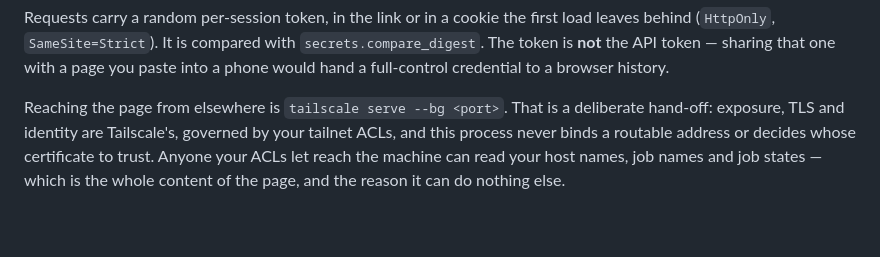
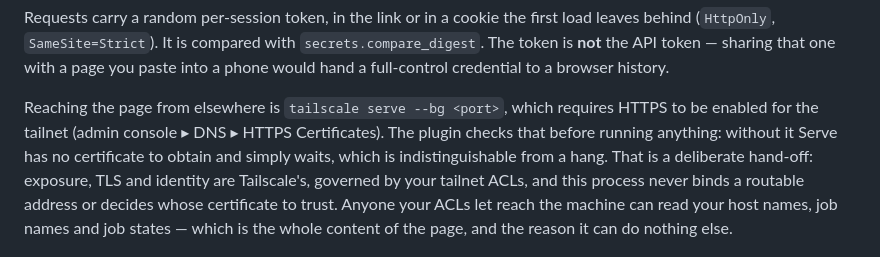
Before and after one commit to HiroYokoyama/moleditpy_job_manager, a Markdown page: docs/SECURITY_MODEL.md, the part around the change. Rendered like a GitHub page; blank space fills up the shorter version.

```diff
--- a/docs/SECURITY_MODEL.md
+++ b/docs/SECURITY_MODEL.md
@@ -233,7 +233,11 @@ load leaves behind (`HttpOnly`, `SameSite=Strict`). It is compared with
 with a page you paste into a phone would hand a full-control credential to a
 browser history.
 
-Reaching the page from elsewhere is `tailscale serve --bg <port>`. That is a
+Reaching the page from elsewhere is `tailscale serve --bg <port>`, which
+requires HTTPS to be enabled for the tailnet (admin console ▸ DNS ▸ HTTPS
+Certificates). The plugin checks that before running anything: without it
+Serve has no certificate to obtain and simply waits, which is indistinguishable
+from a hang. That is a
 deliberate hand-off: exposure, TLS and identity are Tailscale's, governed by
 your tailnet ACLs, and this process never binds a routable address or decides
 whose certificate to trust. Anyone your ACLs let reach the machine can read
```
Also changed, not shown: README.md (+8 -0 lines), docs/WORKFLOW.md (+3 -0 lines).
